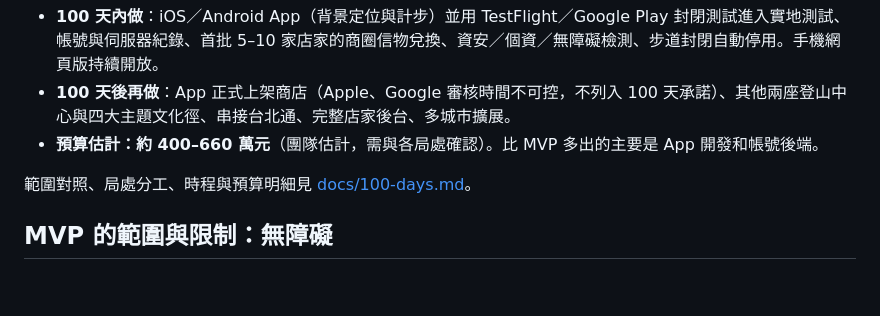
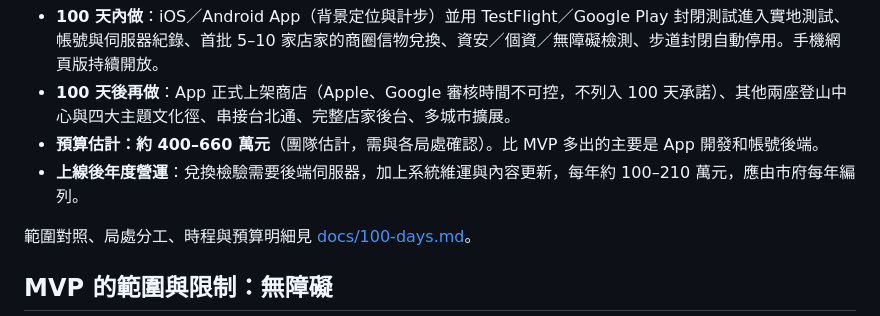
Before and after one commit to seasu/ocean-flow, a Markdown page: README.md, the part around the change. Rendered like a GitHub page; blank space fills up the shorter version.

```diff
--- a/README.md
+++ b/README.md
@@ -196,6 +196,7 @@
 - **100 天內做**：iOS／Android App（背景定位與計步）並用 TestFlight／Google Play 封閉測試進入實地測試、帳號與伺服器紀錄、首批 5–10 家店家的商圈信物兌換、資安／個資／無障礙檢測、步道封閉自動停用。手機網頁版持續開放。
 - **100 天後再做**：App 正式上架商店（Apple、Google 審核時間不可控，不列入 100 天承諾）、其他兩座登山中心與四大主題文化徑、串接台北通、完整店家後台、多城市擴展。
 - **預算估計：約 400–660 萬元**（團隊估計，需與各局處確認）。比 MVP 多出的主要是 App 開發和帳號後端。
+- **上線後年度營運**：兌換檢驗需要後端伺服器，加上系統維運與內容更新，每年約 100–210 萬元，應由市府每年編列。
 
 範圍對照、局處分工、時程與預算明細見 [docs/100-days.md](docs/100-days.md)。
 
```
Also changed, not shown: docs/100-days.md (+13 -0 lines), docs/product-spec.md (+1 -1 lines).
